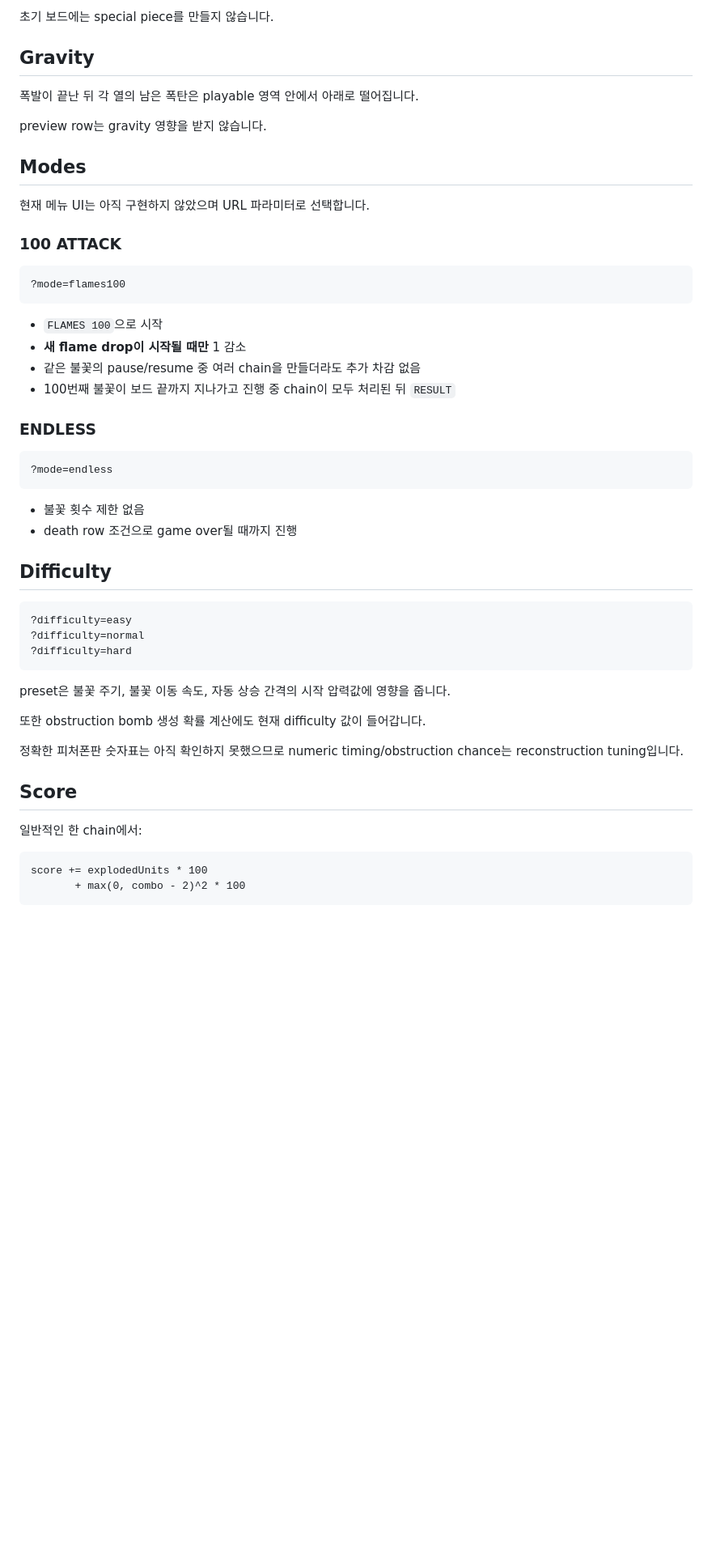
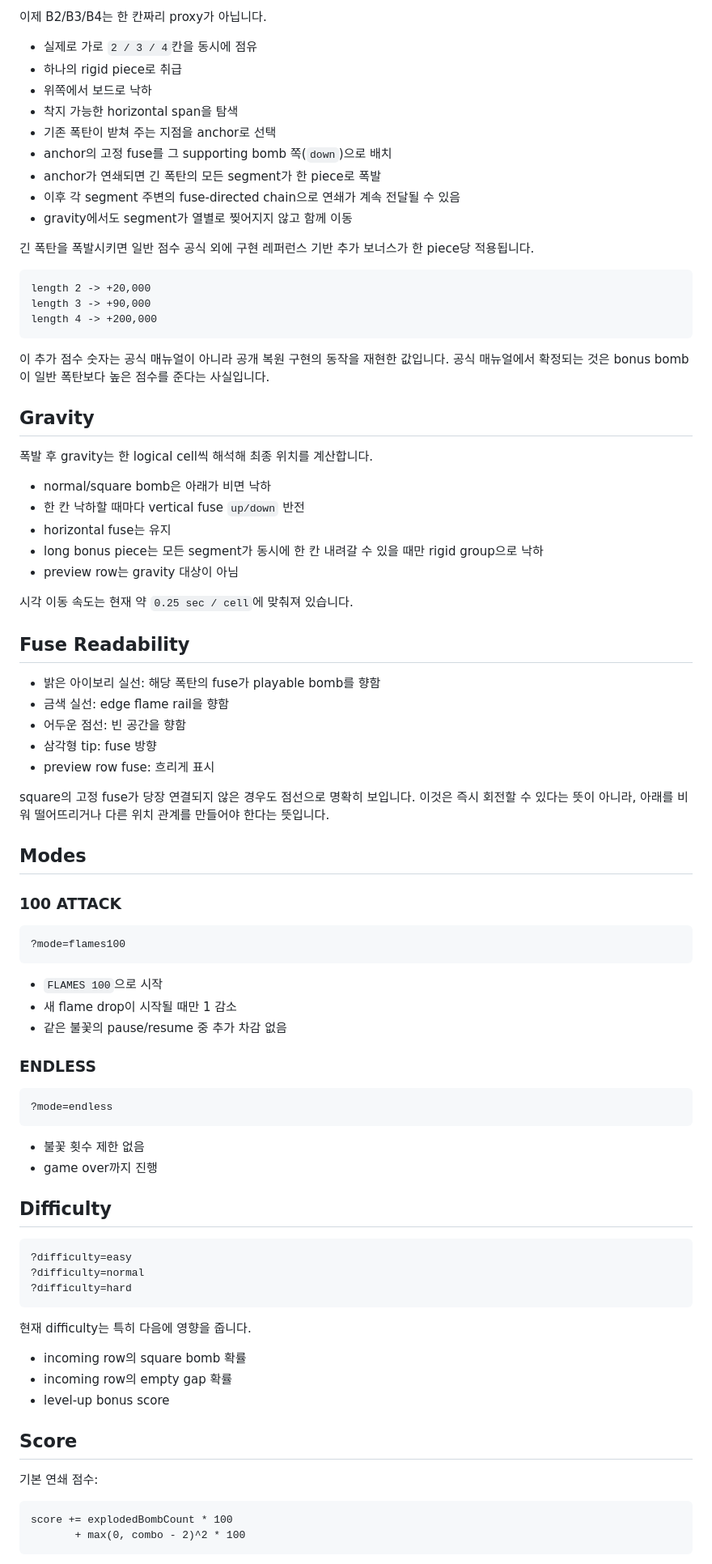
Before and after one commit to vividhyeok/bomblink, a Markdown page: RULE.MD, the part around one of its changes. Shown at 81% size. Rendered like a GitHub page; blank space fills up the shorter version.

````diff
--- a/RULE.MD
+++ b/RULE.MD
@@ -141,16 +155,50 @@ max chance       = 0.16
 ```
 
-초기 보드에는 special piece를 만들지 않습니다.
+이제 B2/B3/B4는 한 칸짜리 proxy가 아닙니다.
+
+- 실제로 가로 `2 / 3 / 4`칸을 동시에 점유
+- 하나의 rigid piece로 취급
+- 위쪽에서 보드로 낙하
+- 착지 가능한 horizontal span을 탐색
+- 기존 폭탄이 받쳐 주는 지점을 anchor로 선택
+- anchor의 고정 fuse를 그 supporting bomb 쪽(`down`)으로 배치
+- anchor가 연쇄되면 긴 폭탄의 모든 segment가 한 piece로 폭발
+- 이후 각 segment 주변의 fuse-directed chain으로 연쇄가 계속 전달될 수 있음
+- gravity에서도 segment가 열별로 찢어지지 않고 함께 이동
+
+긴 폭탄을 폭발시키면 일반 점수 공식 외에 구현 레퍼런스 기반 추가 보너스가 한 piece당 적용됩니다.
+
+```text
+length 2 -> +20,000
+length 3 -> +90,000
+length 4 -> +200,000
+```
+
+이 추가 점수 숫자는 공식 매뉴얼이 아니라 공개 복원 구현의 동작을 재현한 값입니다. 공식 매뉴얼에서 확정되는 것은 bonus bomb이 일반 폭탄보다 높은 점수를 준다는 사실입니다.
 
 ## Gravity
 
-폭발이 끝난 뒤 각 열의 남은 폭탄은 playable 영역 안에서 아래로 떨어집니다.
+폭발 후 gravity는 한 logical cell씩 해석해 최종 위치를 계산합니다.
 
-preview row는 gravity 영향을 받지 않습니다.
+- normal/square bomb은 아래가 비면 낙하
+- 한 칸 낙하할 때마다 vertical fuse `up/down` 반전
+- horizontal fuse는 유지
+- long bonus piece는 모든 segment가 동시에 한 칸 내려갈 수 있을 때만 rigid group으로 낙하
+- preview row는 gravity 대상이 아님
+
+시각 이동 속도는 현재 약 `0.25 sec / cell`에 맞춰져 있습니다.
+
+## Fuse Readability
+
+- 밝은 아이보리 실선: 해당 폭탄의 fuse가 playable bomb를 향함
+- 금색 실선: edge flame rail을 향함
+- 어두운 점선: 빈 공간을 향함
+- 삼각형 tip: fuse 방향
+- preview row fuse: 흐리게 표시
+
+square의 고정 fuse가 당장 연결되지 않은 경우도 점선으로 명확히 보입니다. 이것은 즉시 회전할 수 있다는 뜻이 아니라, 아래를 비워 떨어뜨리거나 다른 위치 관계를 만들어야 한다는 뜻입니다.
 
 ## Modes
-
-현재 메뉴 UI는 아직 구현하지 않았으며 URL 파라미터로 선택합니다.
 
 ### 100 ATTACK
 
@@ -159,9 +207,8 @@ preview row는 gravity 영향을 받지 않습니다.
 ```
 
 - `FLAMES 100`으로 시작
-- **새 flame drop이 시작될 때만** 1 감소
-- 같은 불꽃의 pause/resume 중 여러 chain을 만들더라도 추가 차감 없음
-- 100번째 불꽃이 보드 끝까지 지나가고 진행 중 chain이 모두 처리된 뒤 `RESULT`
+- 새 flame drop이 시작될 때만 1 감소
+- 같은 불꽃의 pause/resume 중 추가 차감 없음
 
 ### ENDLESS
 
@@ -170,7 +217,7 @@ preview row는 gravity 영향을 받지 않습니다.
 ```
 
 - 불꽃 횟수 제한 없음
-- death row 조건으로 game over될 때까지 진행
+- game over까지 진행
 
 ## Difficulty
 
@@ -180,18 +227,18 @@ preview row는 gravity 영향을 받지 않습니다.
 ?difficulty=hard
 ```
 
-preset은 불꽃 주기, 불꽃 이동 속도, 자동 상승 간격의 시작 압력값에 영향을 줍니다.
+현재 difficulty는 특히 다음에 영향을 줍니다.
 
-또한 obstruction bomb 생성 확률 계산에도 현재 difficulty 값이 들어갑니다.
-
-정확한 피처폰판 숫자표는 아직 확인하지 못했으므로 numeric timing/obstruction chance는 reconstruction tuning입니다.
+- incoming row의 square bomb 확률
+- incoming row의 empty gap 확률
+- level-up bonus score
 
 ## Score
 
-일반적인 한 chain에서:
+기본 연쇄 점수:
 
 ```text
-score += explodedUnits * 100
+score += explodedBombCount * 100
        + max(0, combo - 2)^2 * 100
 ```
 
````
Also changed, not shown: other parts of RULE.MD (+105 -79 lines).
